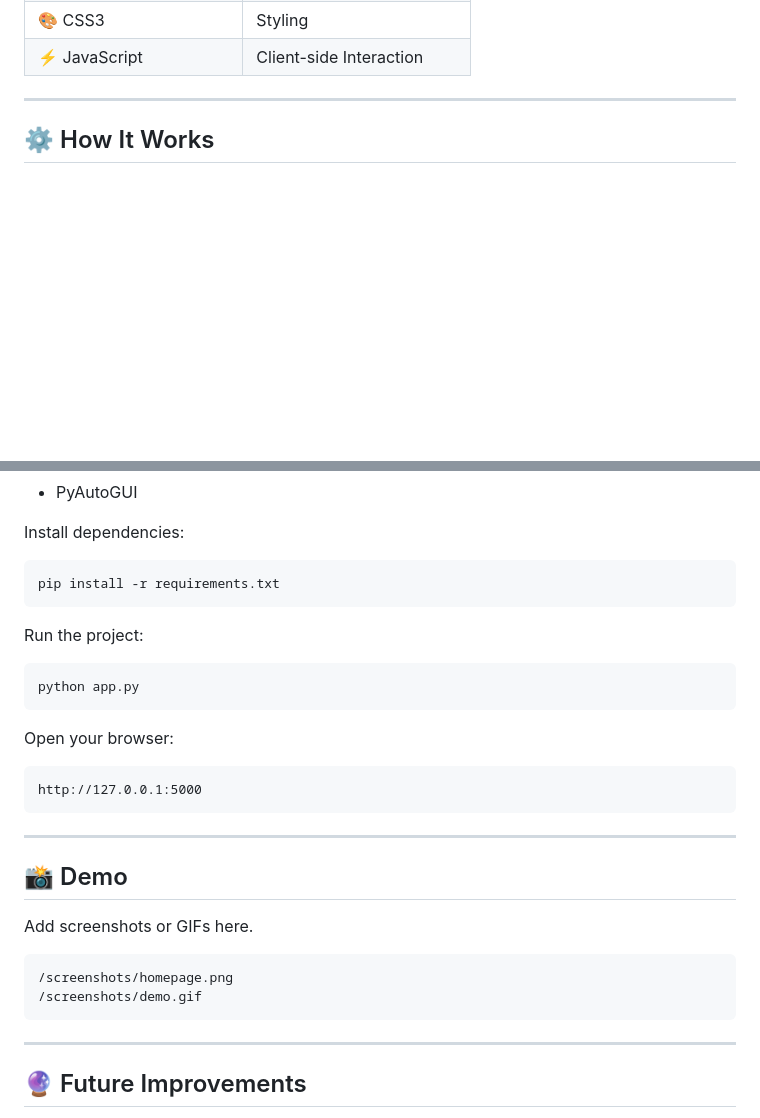
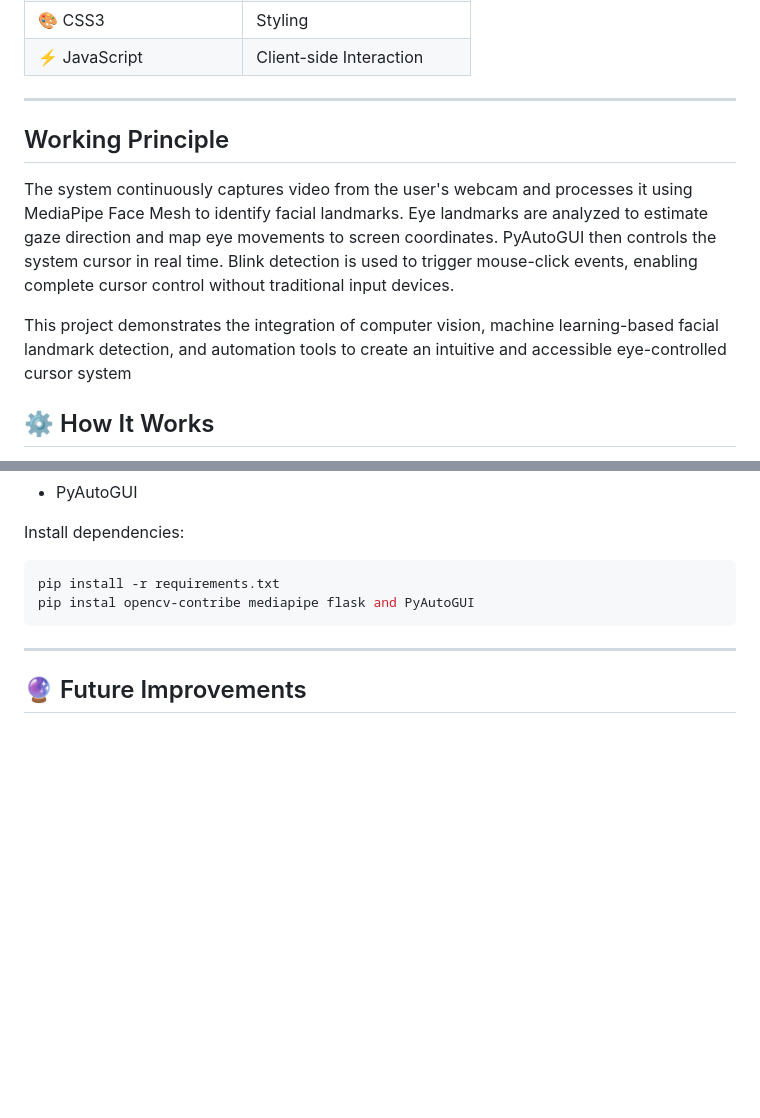
Before and after one commit to mohdzeeshanofficial/EyeCursor, a Markdown page: README.md, 2 parts joined by grey strips. Rendered like a GitHub page; blank space fills up the shorter version.

````diff
--- a/README.md
+++ b/README.md
@@ -96,6 +53,13 @@ The system detects facial landmarks in real time through a webcam, estimates the
 | ⚡ JavaScript | Client-side Interaction |
 
 ---
+
+
+## Working Principle
+
+The system continuously captures video from the user's webcam and processes it using MediaPipe Face Mesh to identify facial landmarks. Eye landmarks are analyzed to estimate gaze direction and map eye movements to screen coordinates. PyAutoGUI then controls the system cursor in real time. Blink detection is used to trigger mouse-click events, enabling complete cursor control without traditional input devices.
+
+This project demonstrates the integration of computer vision, machine learning-based facial landmark detection, and automation tools to create an intuitive and accessible eye-controlled cursor system
 
 ## ⚙️ How It Works
 
@@ -161,30 +125,9 @@ Install dependencies:
 
 ```bash
 pip install -r requirements.txt
+pip instal opencv-contribe mediapipe flask and PyAutoGUI
 ```
 
-Run the project:
-
-```bash
-python app.py
-```
-
-Open your browser:
-
-```
-http://127.0.0.1:5000
-```
-
----
-
-## 📸 Demo
-
-Add screenshots or GIFs here.
-
-```
-/screenshots/homepage.png
-/screenshots/demo.gif
-```
 
 ---
 
````
Also changed, not shown: other parts of README.md (+1 -44 lines).
